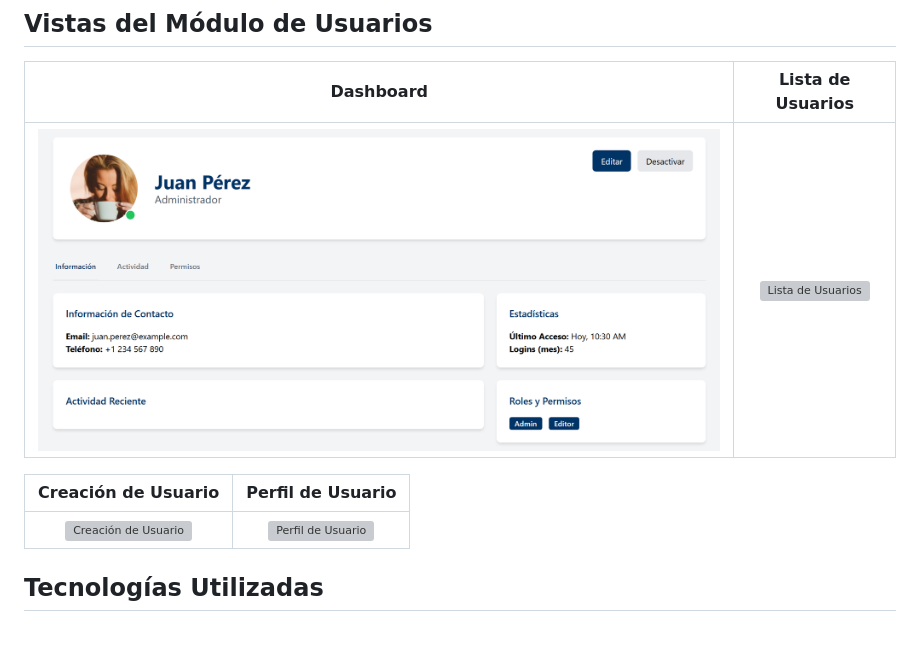
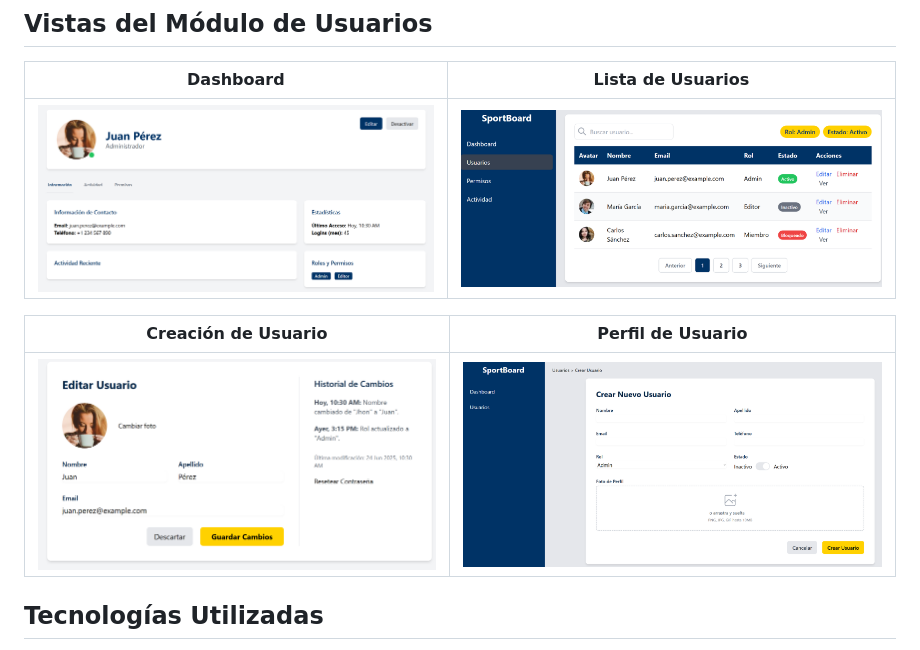
Before and after one commit to jcbastianl/Tarea, a Markdown page: README.md, the part around the change. GitHub-like rendering; grey boxes are pictures that could not be loaded.

Commit message:
fix: Correct image paths in README.md

```diff
--- a/README.md
+++ b/README.md
@@ -114,11 +114,11 @@ Se ha añadido un completo panel para la administración de usuarios con las sig
 
 | Dashboard | Lista de Usuarios |
 | :---: | :---: |
-| ![Dashboard](images/interfaz1.png) | ![Lista de Usuarios](images/interfaz2.png) |
+| ![Dashboard](images/interfaz1.png) | ![Lista de Usuarios](images/Interfaz2.png) |
 
 | Creación de Usuario | Perfil de Usuario |
 | :---: | :---: |
-| ![Creación de Usuario](images/interfaz3.png) | ![Perfil de Usuario](images/interfaz4.png) |
+| ![Creación de Usuario](images/Interfaz3.png) | ![Perfil de Usuario](images/Interfaz4.png) |
 
 
 ## Tecnologías Utilizadas
```
